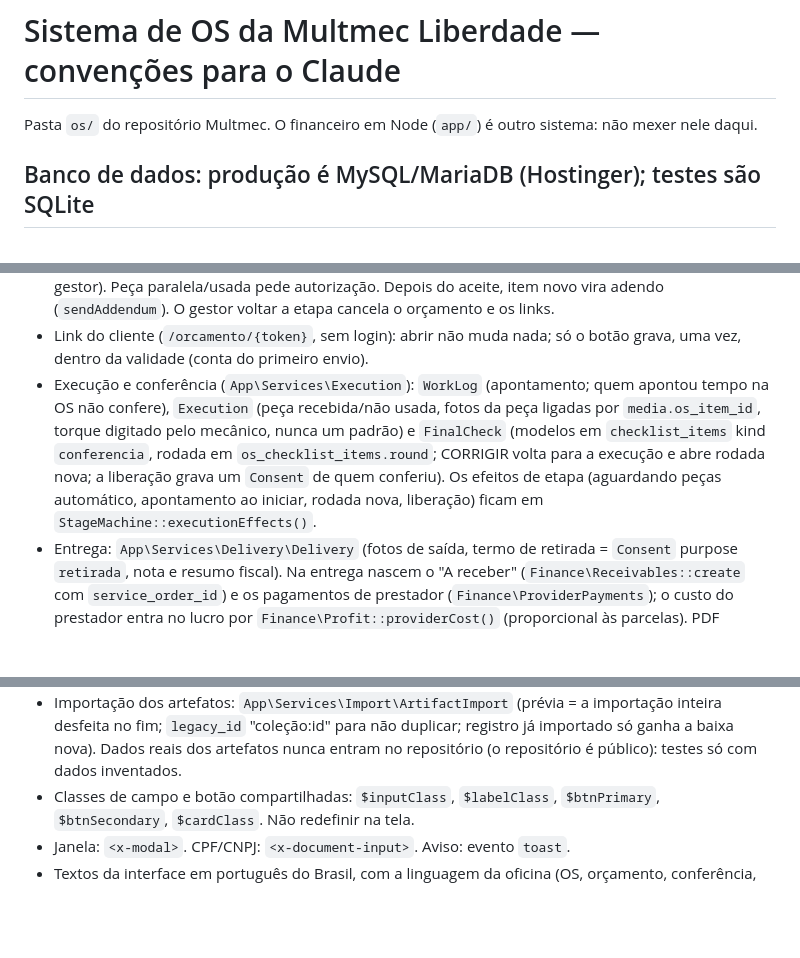
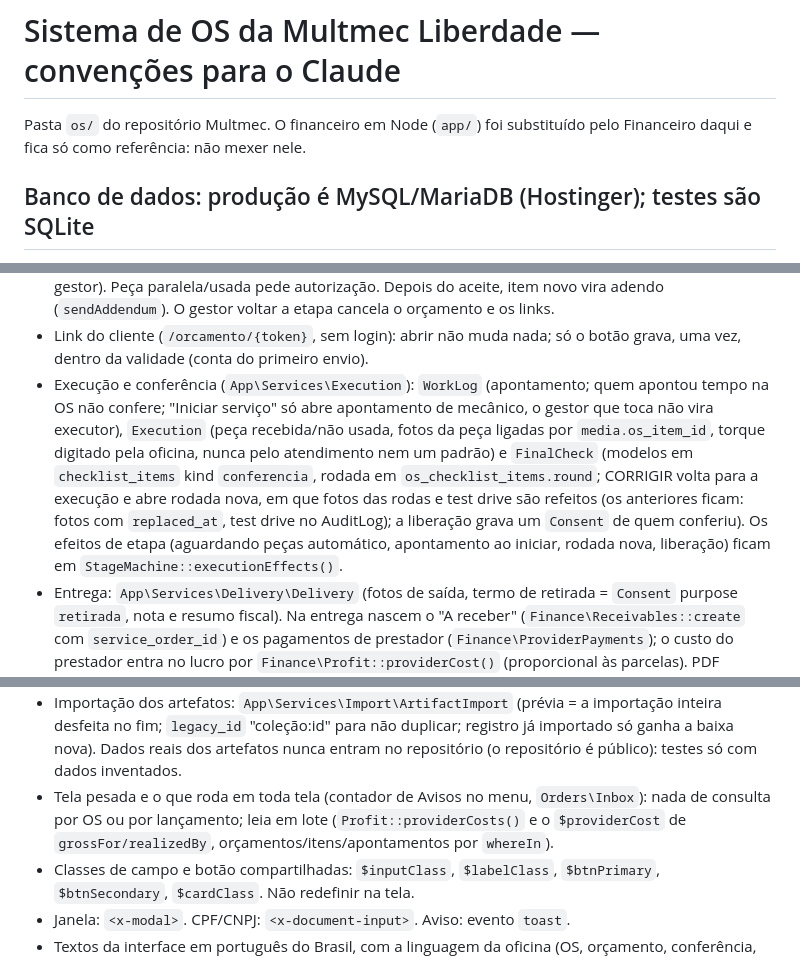
Before and after one commit to IziCarLoc/Multmec, a Markdown page: os/CLAUDE.md, 3 parts joined by grey strips. Rendered like a GitHub page; blank space fills up the shorter version.

```diff
--- a/os/CLAUDE.md
+++ b/os/CLAUDE.md
@@ -1,6 +1,6 @@
 # Sistema de OS da Multmec Liberdade — convenções para o Claude
 
-Pasta `os/` do repositório Multmec. O financeiro em Node (`app/`) é outro sistema: não mexer nele daqui.
+Pasta `os/` do repositório Multmec. O financeiro em Node (`app/`) foi substituído pelo Financeiro daqui e fica só como referência: não mexer nele.
 
 ## Banco de dados: produção é MySQL/MariaDB (Hostinger); testes são SQLite
 - **Nome de índice, unique e foreign key: no máximo 64 caracteres** no MySQL. Índice ou unique composto sempre com nome curto explícito. `MigrationIdentifierLengthTest` trava.
@@ -34,7 +34,7 @@ Pasta `os/` do repositório Multmec. O financeiro em Node (`app/`) é outro sist
 - Cotação: `App\Services\Quotes\Quotations` (código COT-AAAA-NNNN, mensagem, `wa.me` por fornecedor, respostas, vencedor que preenche o item). **A mensagem ao fornecedor nunca leva nome, CPF, telefone ou e-mail do cliente**: só o carro e as peças (o teste trava). Peça "do cliente" ou "do estoque" não vai para a cotação (`PartOrigin::skipsQuote()`).
 - Orçamento: `App\Services\Budgets\Budgets`. "Enviar orçamento ao cliente" (StageMachine) congela uma cópia (`budgets.snapshot` + SHA-256) e trava os itens; PDF, resumo e link saem da cópia. Aceite (de todos ou de parte dos itens) e recusa só por `approve()`/`refuse()` (ou `answerByLink()`), que gravam o `Consent` e mudam a etapa. Carro da Izi: alçada (`izi_approval_limit_cents`; acima, só o gestor). Peça paralela/usada pede autorização. Depois do aceite, item novo vira adendo (`sendAddendum`). O gestor voltar a etapa cancela o orçamento e os links.
 - Link do cliente (`/orcamento/{token}`, sem login): abrir não muda nada; só o botão grava, uma vez, dentro da validade (conta do primeiro envio).
-- Execução e conferência (`App\Services\Execution`): `WorkLog` (apontamento; quem apontou tempo na OS não confere), `Execution` (peça recebida/não usada, fotos da peça ligadas por `media.os_item_id`, torque digitado pelo mecânico, nunca um padrão) e `FinalCheck` (modelos em `checklist_items` kind `conferencia`, rodada em `os_checklist_items.round`; CORRIGIR volta para a execução e abre rodada nova; a liberação grava um `Consent` de quem conferiu). Os efeitos de etapa (aguardando peças automático, apontamento ao iniciar, rodada nova, liberação) ficam em `StageMachine::executionEffects()`.
+- Execução e conferência (`App\Services\Execution`): `WorkLog` (apontamento; quem apontou tempo na OS não confere; "Iniciar serviço" só abre apontamento de mecânico, o gestor que toca não vira executor), `Execution` (peça recebida/não usada, fotos da peça ligadas por `media.os_item_id`, torque digitado pela oficina, nunca pelo atendimento nem um padrão) e `FinalCheck` (modelos em `checklist_items` kind `conferencia`, rodada em `os_checklist_items.round`; CORRIGIR volta para a execução e abre rodada nova, em que fotos das rodas e test drive são refeitos (os anteriores ficam: fotos com `replaced_at`, test drive no AuditLog); a liberação grava um `Consent` de quem conferiu). Os efeitos de etapa (aguardando peças automático, apontamento ao iniciar, rodada nova, liberação) ficam em `StageMachine::executionEffects()`.
 - Entrega: `App\Services\Delivery\Delivery` (fotos de saída, termo de retirada = `Consent` purpose `retirada`, nota e resumo fiscal). Na entrega nascem o "A receber" (`Finance\Receivables::create` com `service_order_id`) e os pagamentos de prestador (`Finance\ProviderPayments`); o custo do prestador entra no lucro por `Finance\Profit::providerCost()` (proporcional às parcelas). PDF completo: `Orders\OrderPdf`; Por mês: `Orders\MonthlyReport`.
 - Vídeo entra só por `MediaStore::storeVideo()` (até 20 MB, hash conferido, guardado como chegou; a tela põe OS, placa e hora do servidor por cima).
 - Financeiro (`App\Services\Finance`, telas em `pages/auth/finance`, rotas `/financeiro`): só gestor e atendimento (trait `FinanceAccess`).
@@ -57,6 +57,7 @@ Pasta `os/` do repositório Multmec. O financeiro em Node (`app/`) é outro sist
   - CNPJ da oficina = o das unidades ativas (`PurchaseSettings::workshopCnpjs()`); parâmetros em `config/oficina.php` `purchases` (Ajustes > Compras). CPF/CNPJ (inclusive CNPJ alfanumérico) sempre por `App\Support\Document` (`clean`, `isValid`, `format`); `<x-document-input letters>` aceita letras.
   - XML da nota fica comprimido em `purchase_invoices.xml_gz` (`longText`) e sai só pela rota com login.
 - Importação dos artefatos: `App\Services\Import\ArtifactImport` (prévia = a importação inteira desfeita no fim; `legacy_id` "coleção:id" para não duplicar; registro já importado só ganha a baixa nova). Dados reais dos artefatos nunca entram no repositório (o repositório é público): testes só com dados inventados.
+- Tela pesada e o que roda em toda tela (contador de Avisos no menu, `Orders\Inbox`): nada de consulta por OS ou por lançamento; leia em lote (`Profit::providerCosts()` e o `$providerCost` de `grossFor/realizedBy`, orçamentos/itens/apontamentos por `whereIn`).
 - Classes de campo e botão compartilhadas: `$inputClass`, `$labelClass`, `$btnPrimary`, `$btnSecondary`, `$cardClass`. Não redefinir na tela.
 - Janela: `<x-modal>`. CPF/CNPJ: `<x-document-input>`. Aviso: evento `toast`.
 - Textos da interface em português do Brasil, com a linguagem da oficina (OS, orçamento, conferência, aceite). Cores: azul `brand` como destaque, grafite `plate` no cabeçalho, vermelho `stripe` só na faixa e nos alertas.
```
Also changed, not shown: README.md (+9 -9 lines), os/README.md (+11 -7 lines).
